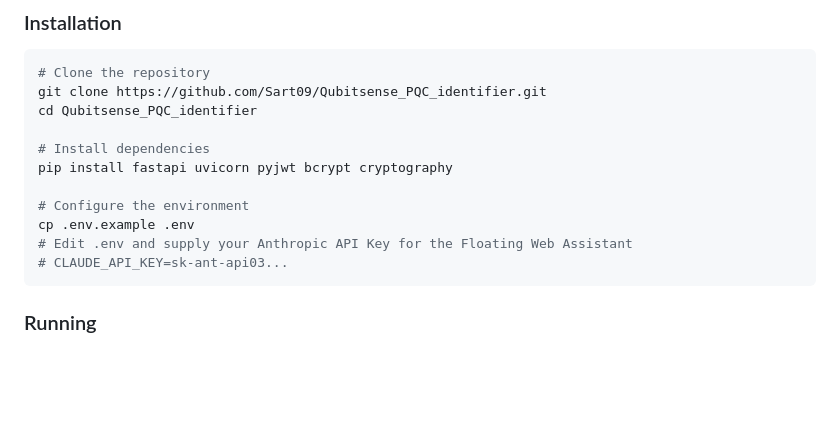
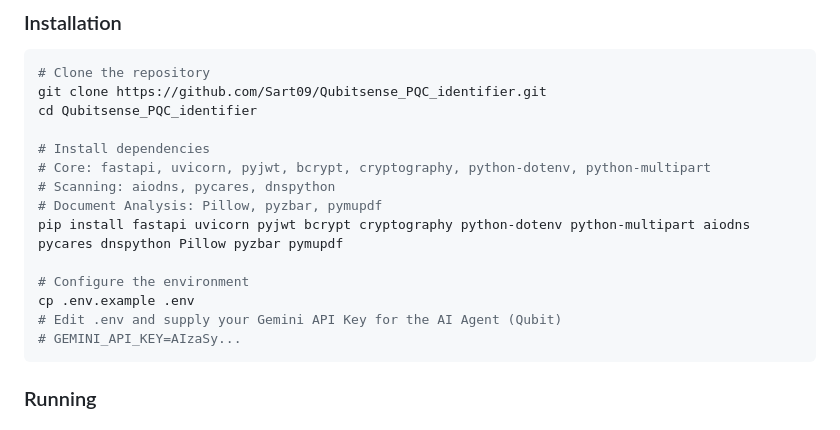
Before and after one commit to Sart09/Qubitsense_PQC_identifier, a Markdown page: README.md, the part around the change. Drawn GitHub-style; blank space fills up the shorter version.

Commit message:
docs: Update README with comprehensive dependency list and installation steps

````diff
--- a/README.md
+++ b/README.md
@@ -93,12 +93,15 @@ git clone https://github.com/Sart09/Qubitsense_PQC_identifier.git
 cd Qubitsense_PQC_identifier
 
 # Install dependencies
-pip install fastapi uvicorn pyjwt bcrypt cryptography
+# Core: fastapi, uvicorn, pyjwt, bcrypt, cryptography, python-dotenv, python-multipart
+# Scanning: aiodns, pycares, dnspython
+# Document Analysis: Pillow, pyzbar, pymupdf
+pip install fastapi uvicorn pyjwt bcrypt cryptography python-dotenv python-multipart aiodns pycares dnspython Pillow pyzbar pymupdf
 
 # Configure the environment
 cp .env.example .env
-# Edit .env and supply your Anthropic API Key for the Floating Web Assistant
-# CLAUDE_API_KEY=sk-ant-api03...
+# Edit .env and supply your Gemini API Key for the AI Agent (Qubit)
+# GEMINI_API_KEY=AIzaSy...
 ```
 
 ### Running
````
